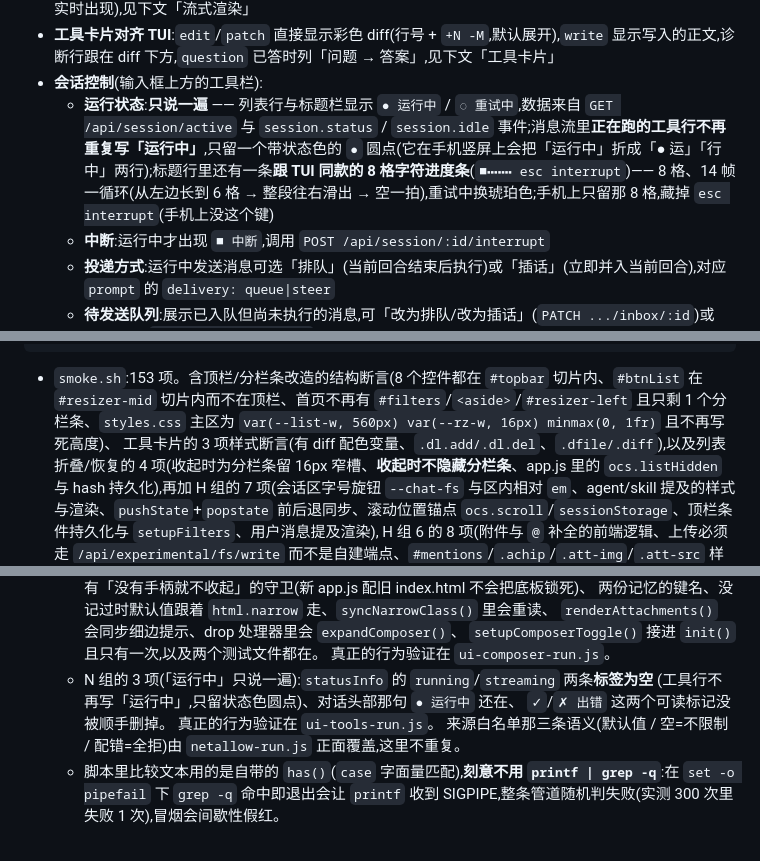
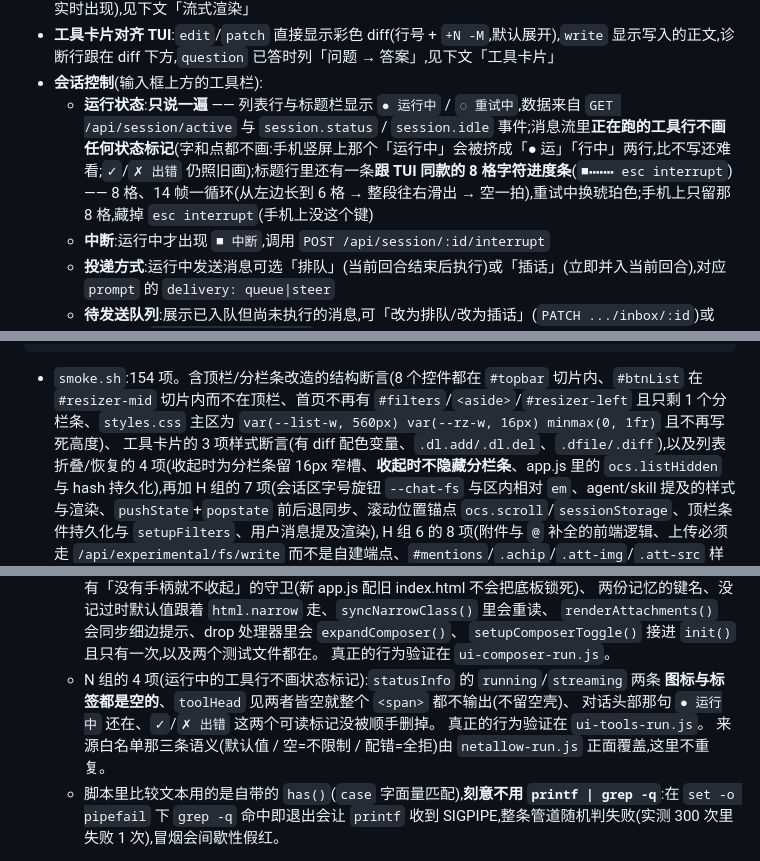
Before and after one commit to ph-rui/opencode-session-manager, a Markdown page: README.md, 3 parts joined by grey strips. Rendered like a GitHub page.

Commit message:
文档:回写「工具行连点也不画」(README + 设计文档 §8.5)
- 设计文档 §8.5 改写:决定从「只删字留点」改成「字和点都不画」,并记下为什么
  (孤零零的点像渲染坏了,状态还得靠配色猜);§8.3 的表同步(154 / 114 102 39)
- README「运行状态」那条口径统一成「不画任何状态标记」;smoke 154、ui-tools 102,
  N 组说明改成 4 项 + toolHead 不留空壳这条

````diff
--- a/README.md
+++ b/README.md
@@ -152,7 +152,7 @@ OCS_ALLOW=127.0.0.0/8,::1,198.51.100.0/24
 - **逐 token 流式**:回复边生成边显示(正文按 Markdown 实时重排、光标闪烁、思考块自动展开、工具调用实时出现),见下文「流式渲染」
 - **工具卡片对齐 TUI**:`edit`/`patch` 直接显示彩色 diff(行号 + `+N -M`,默认展开),`write` 显示写入的正文,诊断行跟在 diff 下方,`question` 已答时列「问题 → 答案」,见下文「工具卡片」
 - **会话控制**(输入框上方的工具栏):
-  - **运行状态**:**只说一遍** —— 列表行与标题栏显示 `● 运行中` / `◌ 重试中`,数据来自 `GET /api/session/active` 与 `session.status` / `session.idle` 事件;消息流里**正在跑的工具行不再重复写「运行中」**,只留一个带状态色的 `●` 圆点(它在手机竖屏上会把「运行中」折成「● 运」「行中」两行);标题行里还有一条**跟 TUI 同款的 8 格字符进度条**(`■⬝⬝⬝⬝⬝⬝⬝ esc interrupt`)—— 8 格、14 帧一循环(从左边长到 6 格 → 整段往右滑出 → 空一拍),重试中换琥珀色;手机上只留那 8 格,藏掉 `esc interrupt`(手机上没这个键)
+  - **运行状态**:**只说一遍** —— 列表行与标题栏显示 `● 运行中` / `◌ 重试中`,数据来自 `GET /api/session/active` 与 `session.status` / `session.idle` 事件;消息流里**正在跑的工具行不画任何状态标记**(字和点都不画:手机竖屏上那个「运行中」会被挤成「● 运」「行中」两行,比不写还难看;`✓`/`✗ 出错` 仍照旧画);标题行里还有一条**跟 TUI 同款的 8 格字符进度条**(`■⬝⬝⬝⬝⬝⬝⬝ esc interrupt`)—— 8 格、14 帧一循环(从左边长到 6 格 → 整段往右滑出 → 空一拍),重试中换琥珀色;手机上只留那 8 格,藏掉 `esc interrupt`(手机上没这个键)
   - **中断**:运行中才出现 `■ 中断`,调用 `POST /api/session/:id/interrupt`
   - **投递方式**:运行中发送消息可选「排队」(当前回合结束后执行)或「插话」(立即并入当前回合),对应 `prompt` 的 `delivery: queue|steer`
   - **待发送队列**:展示已入队但尚未执行的消息,可「改为排队/改为插话」(`PATCH .../inbox/:id`)或「取消」(`DELETE .../inbox/:id`)
@@ -441,7 +441,7 @@ node test/ui-mobile-run.js    # 手机端窄屏适配:两个视口各跑一遍(3
 UI_CASES='360,780' node test/ui-mobile-run.js   # 想量别的尺寸时覆盖(格式 宽,高;多个用 ; 分隔)
 ```
 
-- `smoke.sh`:153 项。含顶栏/分栏条改造的结构断言(8 个控件都在 `#topbar` 切片内、`#btnList` 在 `#resizer-mid` 切片内而不在顶栏、首页不再有 `#filters`/`<aside>`/`#resizer-left` 且只剩 1 个分栏条、`styles.css` 主区为 `var(--list-w, 560px) var(--rz-w, 16px) minmax(0, 1fr)` 且不再写死高度)、
+- `smoke.sh`:154 项。含顶栏/分栏条改造的结构断言(8 个控件都在 `#topbar` 切片内、`#btnList` 在 `#resizer-mid` 切片内而不在顶栏、首页不再有 `#filters`/`<aside>`/`#resizer-left` 且只剩 1 个分栏条、`styles.css` 主区为 `var(--list-w, 560px) var(--rz-w, 16px) minmax(0, 1fr)` 且不再写死高度)、
   工具卡片的 3 项样式断言(有 diff 配色变量、`.dl.add/.dl.del`、`.dfile/.diff`),以及列表折叠/恢复的 4 项(收起时为分栏条留 16px 窄槽、**收起时不隐藏分栏条**、app.js 里的 `ocs.listHidden` 与 hash 持久化),再加 H 组的 7 项(会话区字号旋钮 `--chat-fs` 与区内相对 `em`、agent/skill 提及的样式与渲染、`pushState`+`popstate` 前后退同步、滚动位置锚点 `ocs.scroll`/`sessionStorage`、顶栏条件持久化与 `setupFilters`、用户消息提及渲染),
    H 组 6 的 8 项(附件与 `@` 补全的前端逻辑、上传必须走 `/api/experimental/fs/write` 而不是自建端点、`#mentions`/`.achip`/`.att-img`/`.att-src` 样式、输入区的附件按钮/文件框/待发送行/补全下拉、`/__health` 给出 `uploadDir`、代理会建目录并定期清理、附件 uri 必须加 `file://` 前缀),
    外加**两条顺序锁**:用 `awk` 取 `init()` 函数体,断言 `setupFilters()` 排在 `loadSessions` 之前(否则启动会按默认值白拉一次)、`setupAttachments()` 排在 `paintDelivery()` 之前(先接线再画输入区),
@@ -471,9 +471,9 @@ UI_CASES='360,780' node test/ui-mobile-run.js   # 想量别的尺寸时覆盖(
      `renderAttachments()` 会同步细边提示、drop 处理器里会 `expandComposer()`、
      `setupComposerToggle()` 接进 `init()` 且只有一次,以及两个测试文件都在。
      真正的行为验证在 `ui-composer-run.js`。
-   - N 组的 3 项(「运行中」只说一遍):`statusInfo` 的 `running`/`streaming` 两条**标签为空**
-     (工具行不再写「运行中」,只留状态色圆点)、对话头部那句 `● 运行中` 还在、
-     `✓`/`✗ 出错` 这两个可读标记没被顺手删掉。
+   - N 组的 4 项(运行中的工具行不画状态标记):`statusInfo` 的 `running`/`streaming` 两条
+     **图标与标签都是空的**、`toolHead` 见两者皆空就整个 `<span>` 都不输出(不留空壳)、
+     对话头部那句 `● 运行中` 还在、`✓`/`✗ 出错` 这两个可读标记没被顺手删掉。
      真正的行为验证在 `ui-tools-run.js`。
      来源白名单那三条语义(默认值 / 空=不限制 / 配错=全拒)由 `netallow-run.js` 正面覆盖,这里不重复。
   - 脚本里比较文本用的是自带的 `has()`(`case` 字面量匹配),**刻意不用 `printf | grep -q`**:在 `set -o pipefail` 下 `grep -q` 命中即退出会让 `printf` 收到 SIGPIPE,整条管道随机判失败(实测 300 次里失败 1 次),冒烟会间歇性假红。
````
Also changed, not shown: other parts of README.md (+1 -1 lines), 1 other file.
